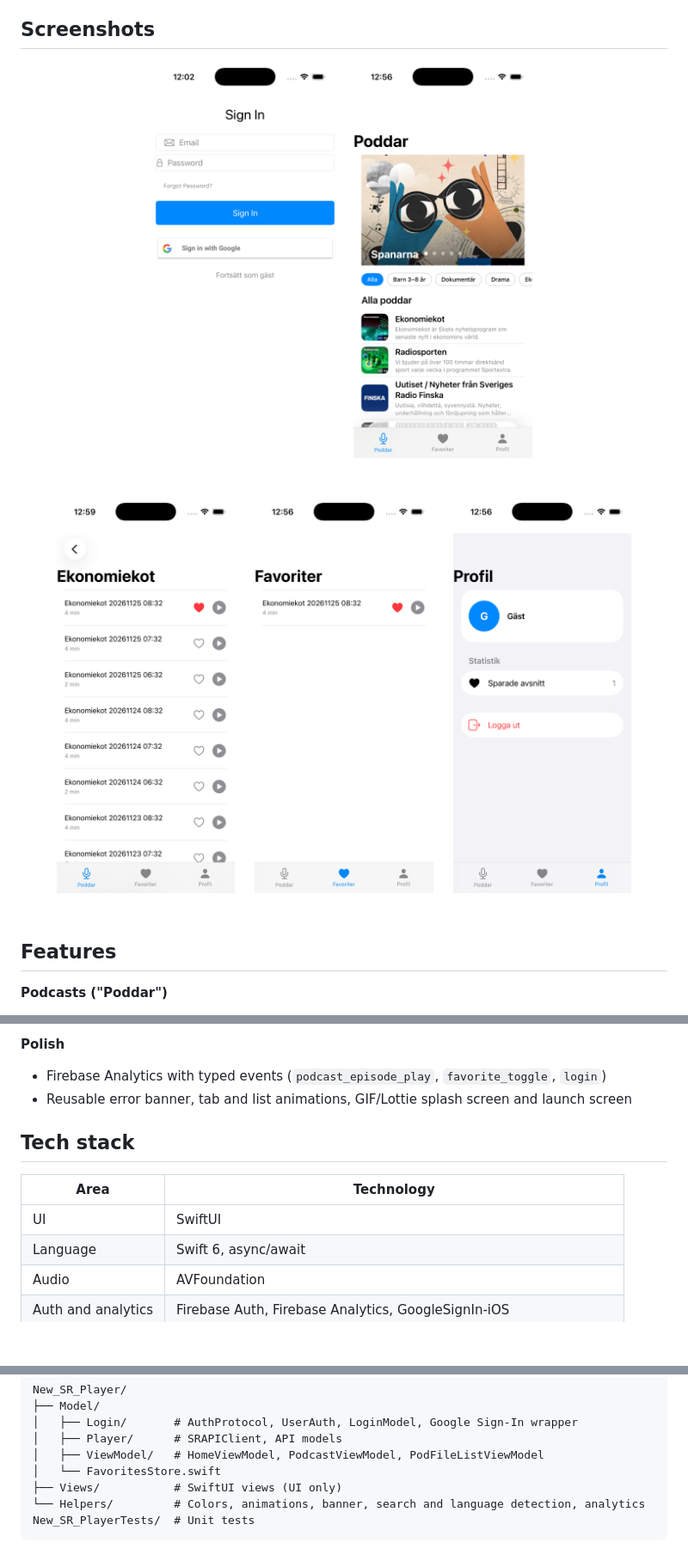
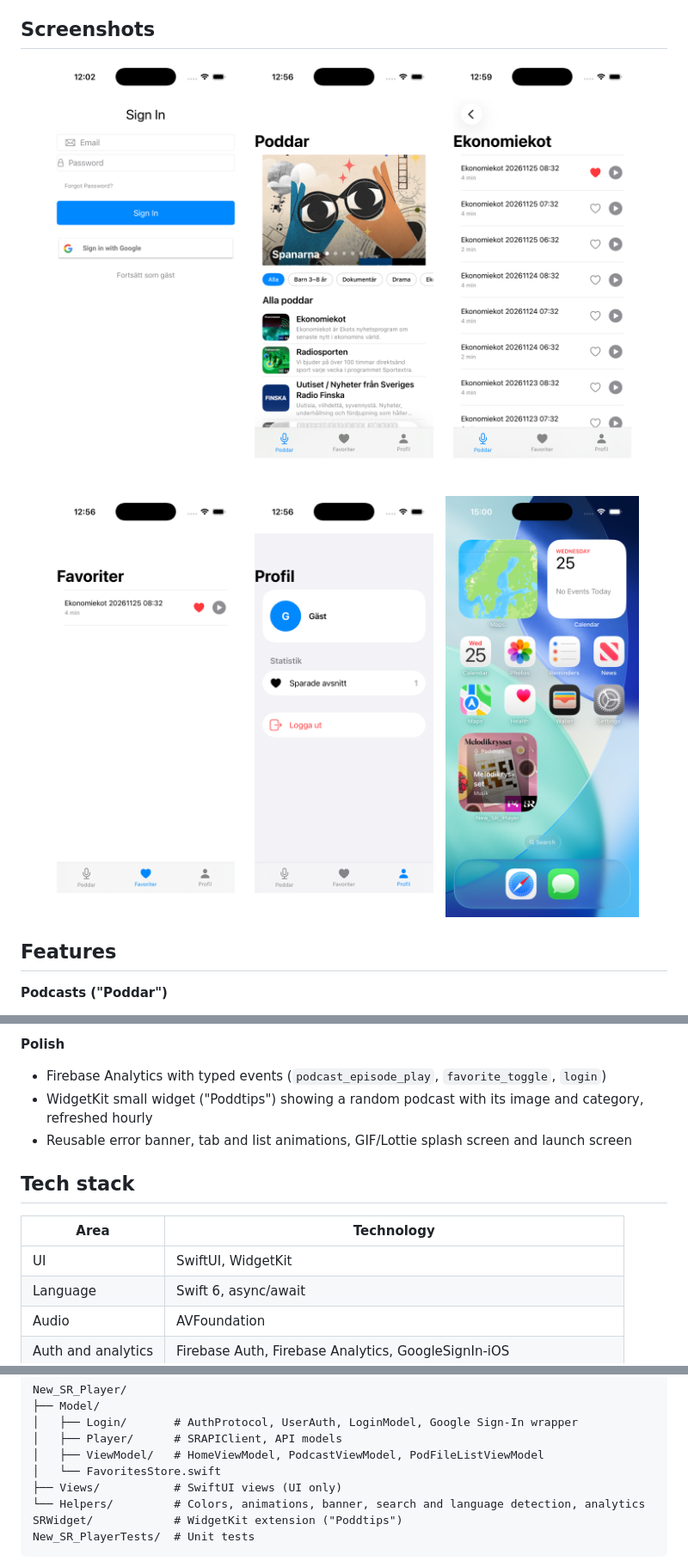
Before and after one commit to AlvarArias/SR-Player, a Markdown page: README.md, 3 parts joined by grey strips. Shown at 86% size. Drawn GitHub-style; pictures changed too: docs/screenshots/07-widget.png (added); blank space fills up the shorter version.

Commit message:
docs: add the widget screenshot and mention the widget in the README
Co-Authored-By: Claude Sonnet 5.5 <noreply@anthropic.com>

````diff
--- a/README.md
+++ b/README.md
@@ -13,11 +13,12 @@ A native iOS app for listening to **Sveriges Radio** (Swedish public radio): pod
 <p align="center">
   <img src="docs/screenshots/01-login.png" width="30%" alt="Sign in with email, Google or as guest" />
   <img src="docs/screenshots/03-podcasts.png" width="30%" alt="Podcasts: carousel, category filters and program list" />
+  <img src="docs/screenshots/04-episodes.png" width="30%" alt="Episode list with favorite and play buttons" />
 </p>
 <p align="center">
-  <img src="docs/screenshots/04-episodes.png" width="30%" alt="Episode list with favorite and play buttons" />
   <img src="docs/screenshots/05-favorites.png" width="30%" alt="Saved favorite episodes" />
   <img src="docs/screenshots/06-profile.png" width="30%" alt="Profile with saved-episode count and sign out" />
+  <img src="docs/screenshots/07-widget.png" width="30%" alt="Poddtips home-screen widget showing a random podcast" />
 </p>
 
 ## Features
@@ -39,13 +40,14 @@ A native iOS app for listening to **Sveriges Radio** (Swedish public radio): pod
 
 **Polish**
 - Firebase Analytics with typed events (`podcast_episode_play`, `favorite_toggle`, `login`)
+- WidgetKit small widget ("Poddtips") showing a random podcast with its image and category, refreshed hourly
 - Reusable error banner, tab and list animations, GIF/Lottie splash screen and launch screen
 
 ## Tech stack
 
 | Area | Technology |
 |---|---|
-| UI | SwiftUI |
+| UI | SwiftUI, WidgetKit |
 | Language | Swift 6, async/await |
 | Audio | AVFoundation |
 | Auth and analytics | Firebase Auth, Firebase Analytics, GoogleSignIn-iOS |
@@ -67,6 +69,7 @@ New_SR_Player/
 │   └── FavoritesStore.swift
 ├── Views/           # SwiftUI views (UI only)
 └── Helpers/         # Colors, animations, banner, search and language detection, analytics
+SRWidget/            # WidgetKit extension ("Poddtips")
 New_SR_PlayerTests/  # Unit tests
 ```
 
````
